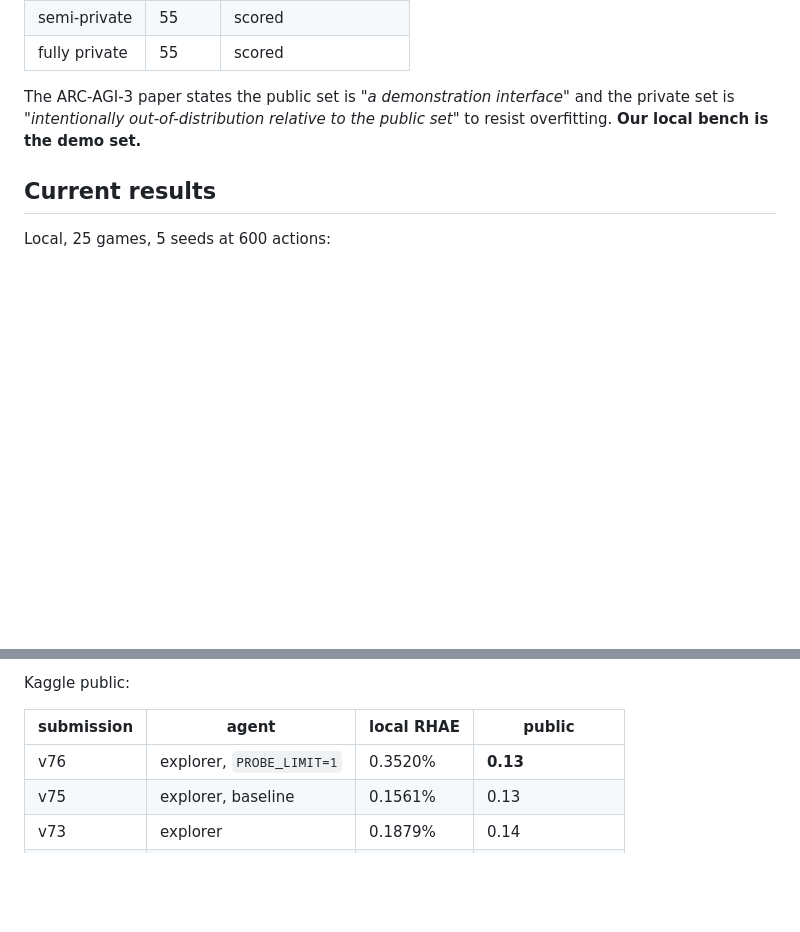
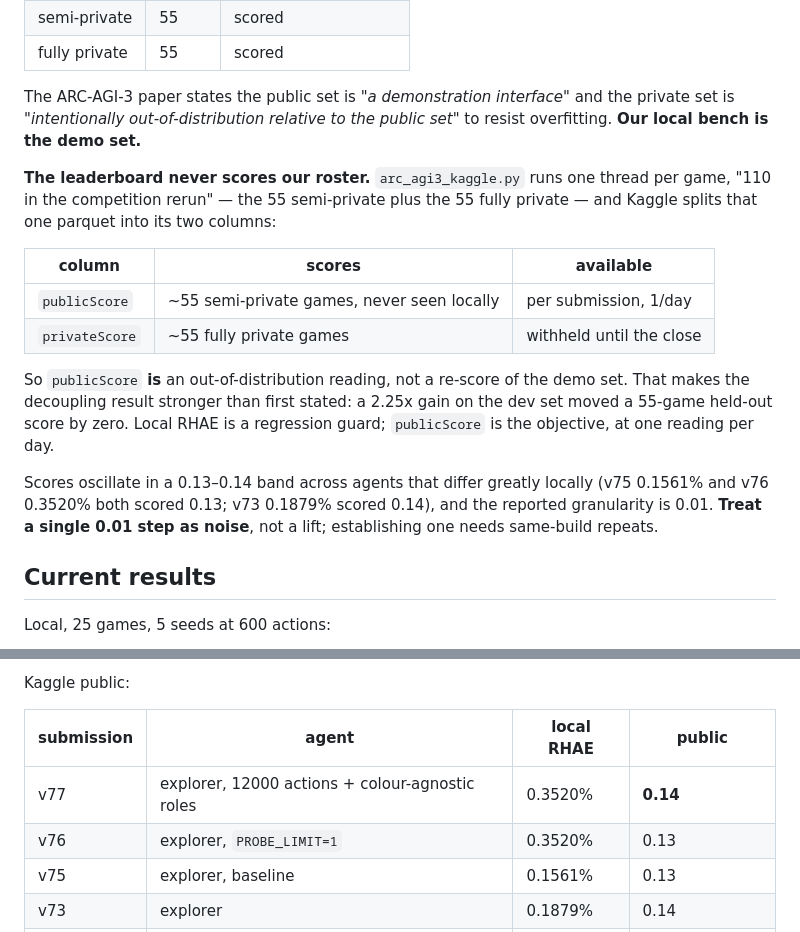
Before and after one commit to charleneleong-ai/tgaer, a Markdown page: docs/challenges/arc-agi-3.md, 2 parts joined by grey strips. Drawn GitHub-style; blank space fills up the shorter version.

Commit message:
docs(arc-agi3): v77 scores 0.14, and correct what the leaderboard scores
v77 (12000 actions + colour-agnostic roles) reads 0.14 against v76's 0.13. Recorded as
noise, not a lift: scores oscillate in a 0.13-0.14 band across agents that differ greatly
locally — v75 at 0.1561% and v76 at 0.3520% both scored 0.13, v73 at 0.1879% scored 0.14 —
and the reported granularity is 0.01. Establishing a lift needs same-build repeats.

Corrects a claim this doc and the project memory both carried: the leaderboard does not
score our 25-game roster. arc_agi3_kaggle.py runs one thread per game, "110 in the
competition rerun" = 55 semi-private + 55 fully private, and Kaggle splits that parquet
into publicScore and privateScore.

publicScore is therefore an out-of-distribution reading rather than a re-score of the demo
set, which makes the decoupling result stronger than previously stated: a 2.25x gain on the
dev set moved a 55-game held-out score by zero. Local RHAE is a regression guard and
publicScore is the objective, at one reading per day.

Claude-Session: https://claude.ai/code/session_01FK7pdFxuadJqATQnevpeba

```diff
--- a/docs/challenges/arc-agi-3.md
+++ b/docs/challenges/arc-agi-3.md
@@ -39,6 +39,25 @@ The ARC-AGI-3 paper states the public set is *"a demonstration interface"* and
 the private set is *"intentionally out-of-distribution relative to the public
 set"* to resist overfitting. **Our local bench is the demo set.**
 
+**The leaderboard never scores our roster.** `arc_agi3_kaggle.py` runs one thread
+per game, "110 in the competition rerun" — the 55 semi-private plus the 55 fully
+private — and Kaggle splits that one parquet into its two columns:
+
+| column | scores | available |
+| --- | --- | --- |
+| `publicScore` | ~55 semi-private games, never seen locally | per submission, 1/day |
+| `privateScore` | ~55 fully private games | withheld until the close |
+
+So `publicScore` **is** an out-of-distribution reading, not a re-score of the demo
+set. That makes the decoupling result stronger than first stated: a 2.25x gain on
+the dev set moved a 55-game held-out score by zero. Local RHAE is a regression
+guard; `publicScore` is the objective, at one reading per day.
+
+Scores oscillate in a 0.13–0.14 band across agents that differ greatly locally
+(v75 0.1561% and v76 0.3520% both scored 0.13; v73 0.1879% scored 0.14), and the
+reported granularity is 0.01. **Treat a single 0.01 step as noise**, not a lift;
+establishing one needs same-build repeats.
+
 ## Current results
 
 Local, 25 games, 5 seeds at 600 actions:
@@ -54,7 +73,8 @@ Kaggle public:
 
 | submission | agent | local RHAE | public |
 | --- | --- | --- | --- |
-| v76 | explorer, `PROBE_LIMIT=1` | 0.3520% | **0.13** |
+| v77 | explorer, 12000 actions + colour-agnostic roles | 0.3520% | **0.14** |
+| v76 | explorer, `PROBE_LIMIT=1` | 0.3520% | 0.13 |
 | v75 | explorer, baseline | 0.1561% | 0.13 |
 | v73 | explorer | 0.1879% | 0.14 |
 | v54 | 27B LLM agent | — | **0.17** (best ever) |
```
